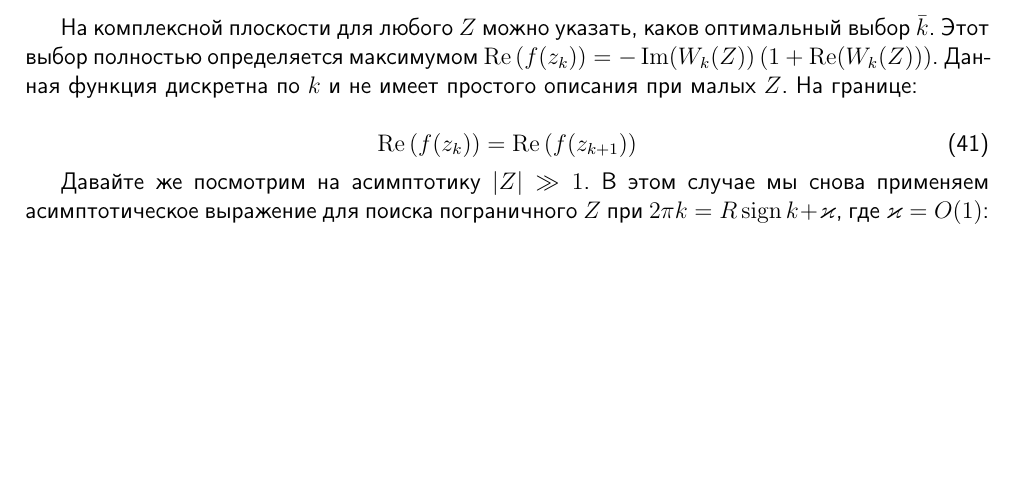
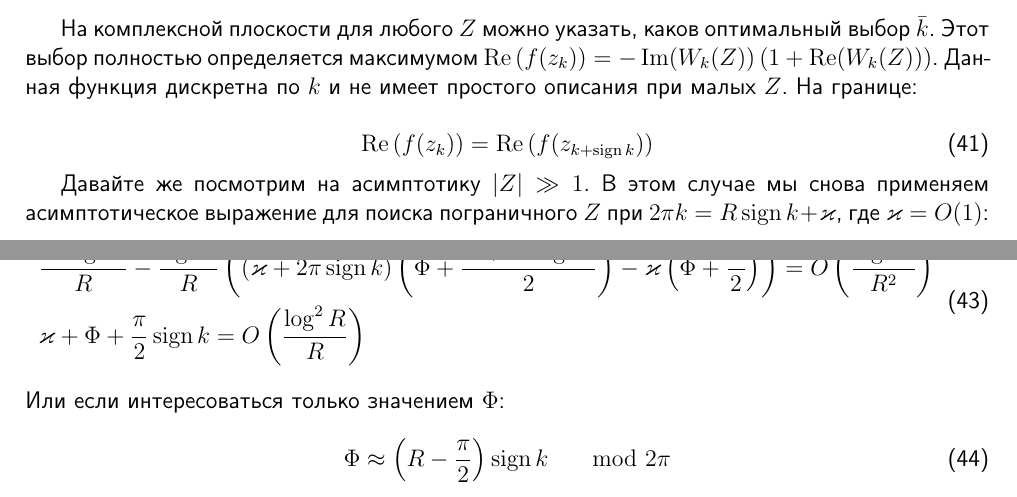
Before and after one commit to KeeeeeK/Husimi, a LaTeX document (tex/integral_finding.tex): part of page 8 of 8 before the commit and two parts of pages 8 and 9 of 9 after it, the two joined at a grey line, cut so that both start at the same text, the shorter picture padded with empty space. Compiled offline with pdfLaTeX.

Commit message:
Закончил границу

```diff
--- a/tex/integral_finding.tex
+++ b/tex/integral_finding.tex
@@ -459,7 +459,7 @@ $c(k+m, k+1)$ --- это беззнаковые числа Стирлинга п
 
 \begin{equation}
 \begin{aligned}
-    \Real\left(f(z_k)\right) &= \Real\left(f(z_{k+1})\right) \\
+    \Real\left(f(z_k)\right) &= \Real\left(f(z_{k+\sign k})\right) \\
 \end{aligned}
 \end{equation}
 
@@ -474,6 +474,19 @@ $c(k+m, k+1)$ --- это беззнаковые числа Стирлинга п
      O\left(\frac{\log^2 R}{R^2}\right)
 \end{aligned}
 \end{equation}
-
-
+Замена $k$ на $k+\sign k$ в данных обозначениях это замена $\varkappa$ на $\varkappa + 2\pi\sign k$. На границе:
+\begin{equation}
+\begin{aligned}
+    &\frac{\pi^2\sign k}{R} - \frac{\sign k }{R}
+    \left((\varkappa + 2\pi\sign k)\left(\Phi + \frac{\varkappa + 2\pi\sign k}{2}\right) -
+    \varkappa \left(\Phi + \frac{\varkappa}{2}\right)\right) = O\left(\frac{\log^2 R}{R^2}\right)\\
+    &\varkappa + \Phi + \frac{\pi}{2}\sign k= O\left(\frac{\log^2 R}{R}\right)
+\end{aligned}
+\end{equation}
+Или если интересоваться только значением $\Phi$:
+\begin{equation}
+\begin{aligned}
+    \Phi \approx \left(R-\frac{\pi}{2}\right)\sign k \;\;\; \mod 2\pi
+\end{aligned}
+\end{equation}
 \end{document}
```
Also changed, not shown: tex/integral_finding.pdf, 2 other files.
